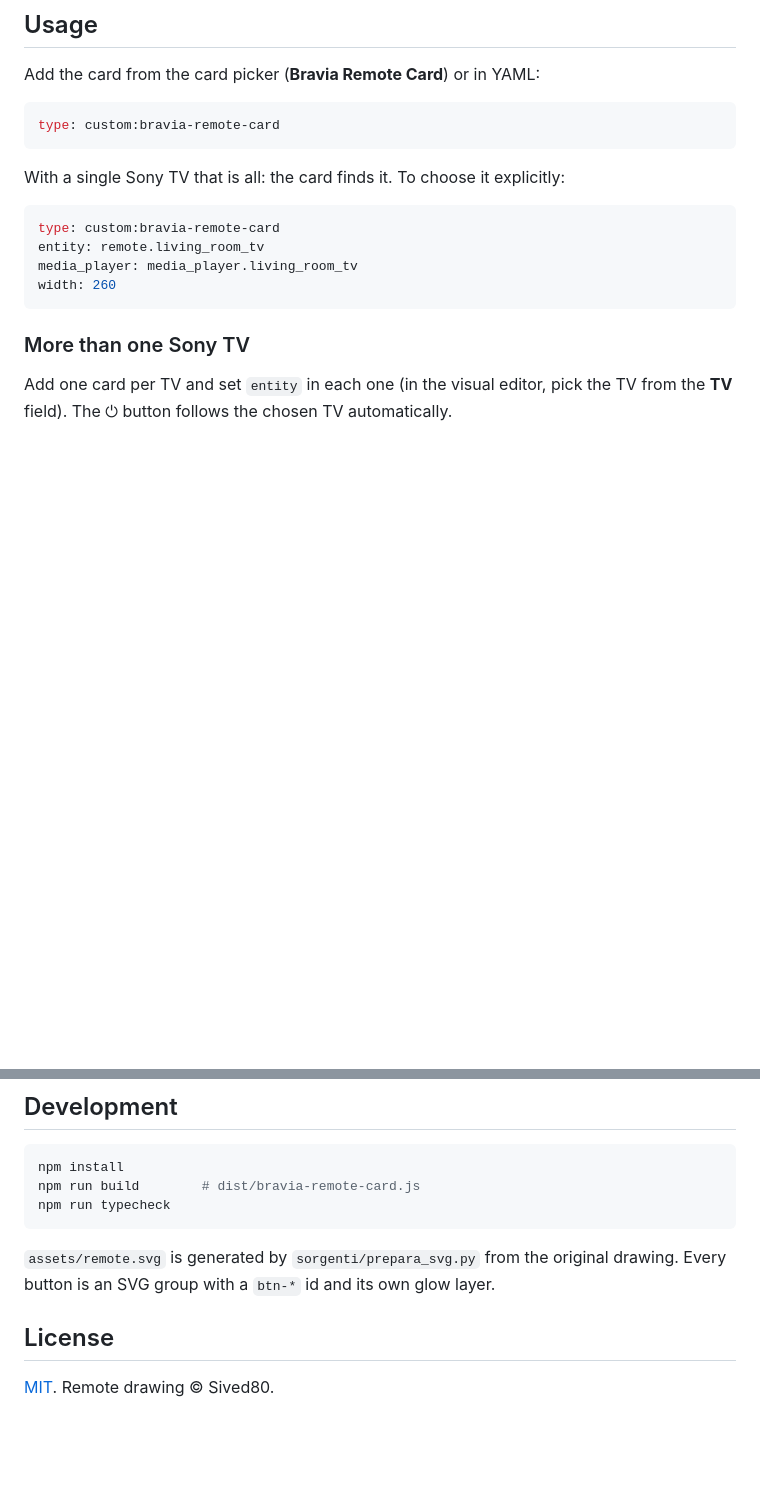
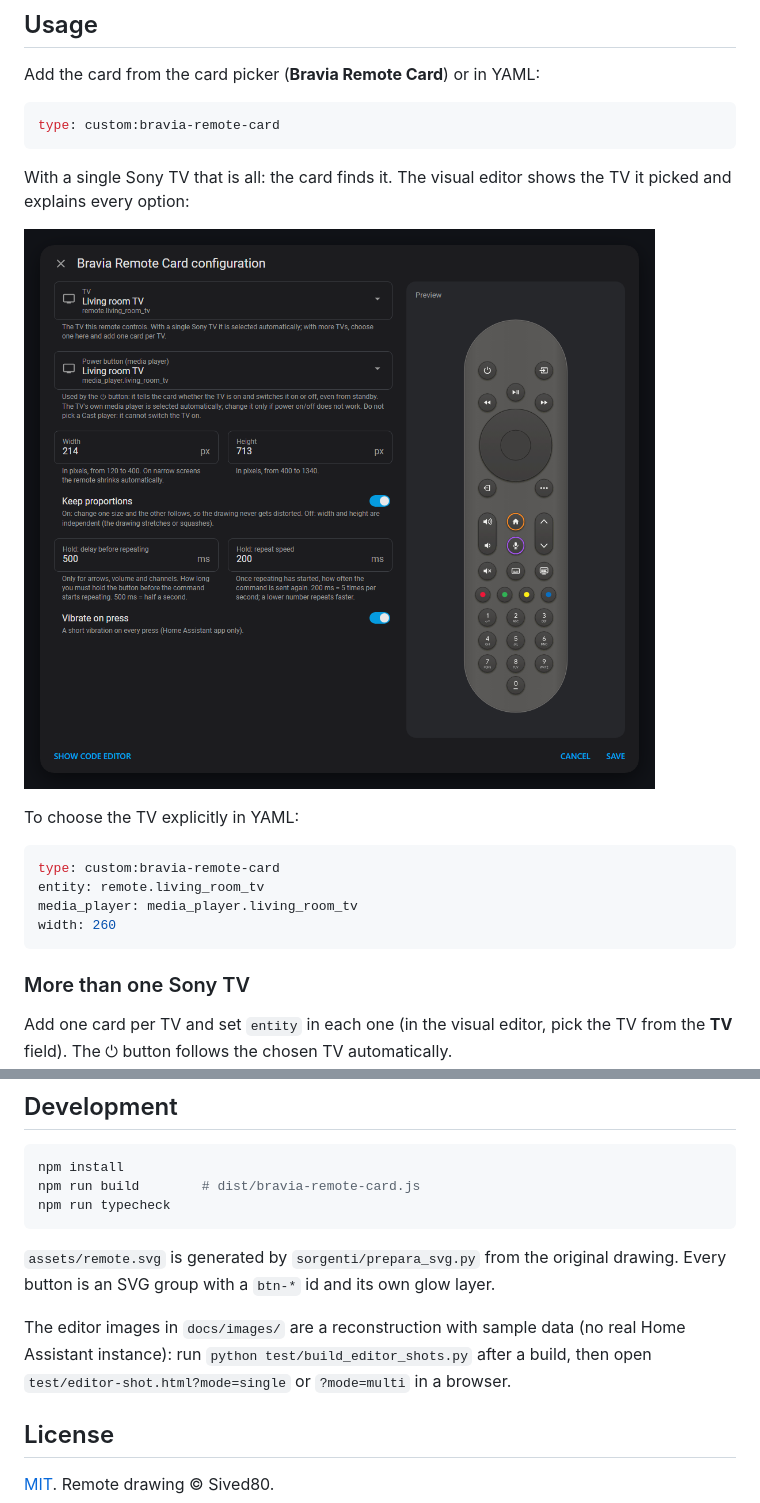
Before and after one commit to Sived80/bravia-remote-card, a Markdown page: README.md, 2 parts joined by grey strips. Drawn GitHub-style; pictures changed too: docs/images/editor.png (added); blank space fills up the shorter version.

Commit message:
README: immagini dell'editor visuale (una TV e più TV), ricostruite con dati di esempio
Co-Authored-By: Claude Opus 5.5 <noreply@anthropic.com>

````diff
--- a/README.md
+++ b/README.md
@@ -48,7 +48,11 @@ Add the card from the card picker (**Bravia Remote Card**) or in YAML:
 type: custom:bravia-remote-card
 ```
 
-With a single Sony TV that is all: the card finds it. To choose it explicitly:
+With a single Sony TV that is all: the card finds it. The visual editor shows the TV it picked and explains every option:
+
+![Bravia Remote Card visual editor](docs/images/editor.png)
+
+To choose the TV explicitly in YAML:
 
 ```yaml
 type: custom:bravia-remote-card
@@ -123,6 +131,8 @@ npm run typecheck
 
 `assets/remote.svg` is generated by `sorgenti/prepara_svg.py` from the original drawing. Every button is an SVG group with a `btn-*` id and its own glow layer.
 
+The editor images in `docs/images/` are a reconstruction with sample data (no real Home Assistant instance): run `python test/build_editor_shots.py` after a build, then open `test/editor-shot.html?mode=single` or `?mode=multi` in a browser.
+
 ## License
 
 [MIT](LICENSE). Remote drawing © Sived80.
````
Also changed, not shown: other parts of README.md (+5 -1 lines), docs/images/editor-multiple-tvs.png (added), 2 other files.
